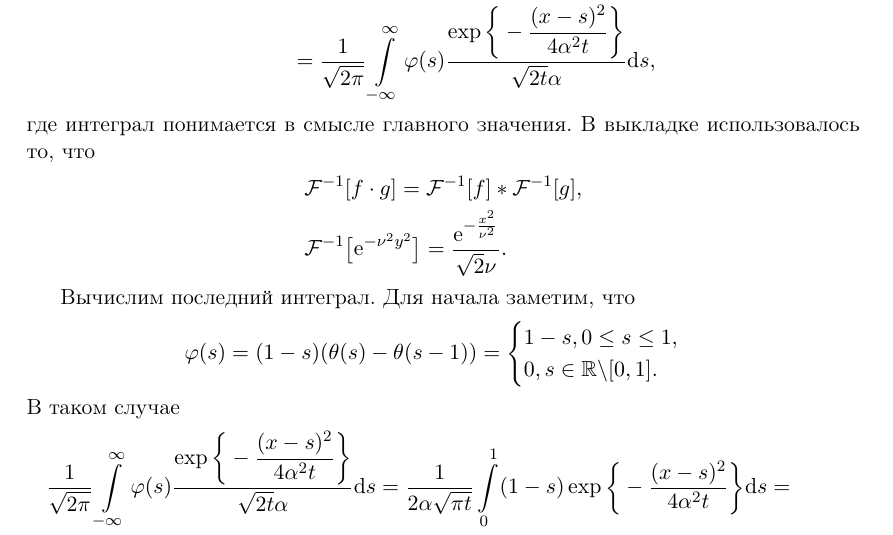
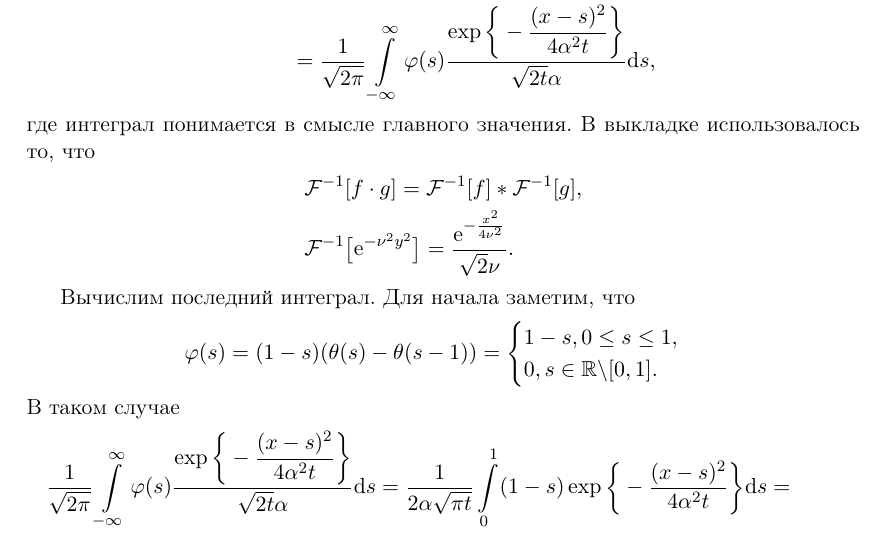
Before and after one commit to ivmulin/MM-project, a LaTeX document (LaTeX/Решения.tex): part of page 7 of 8, cut so that both start at the same text. Compiled offline with pdfLaTeX.

Commit message:
Corrected typo

```diff
--- a/LaTeX/Решения.tex
+++ b/LaTeX/Решения.tex
@@ -219,7 +219,7 @@ u(x, t) & = \Fourier*{U_y} = \Fourier*{\Phi (y) \e ^{-\alpha ^2 y^2 t}} =\\
 \[
 \begin{split}
 & \Fourier*{f \cdot g} = \Fourier*{f} * \Fourier*{g},\\
-& \bigFourier*{\e ^{-\nu ^2 y^2}} = \dfrac{\e ^ {-\frac{x^2}{\nu ^2}}}{\sqrt{2} \nu}.\\
+& \bigFourier*{\e ^{-\nu ^2 y^2}} = \dfrac{\e ^ {-\frac{x^2}{4\nu ^2}}}{\sqrt{2} \nu}.\\
 \end{split}
 \]
 
```
Also changed, not shown: LaTeX/Решения.pdf.
